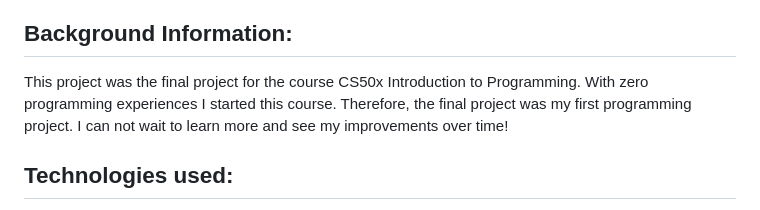
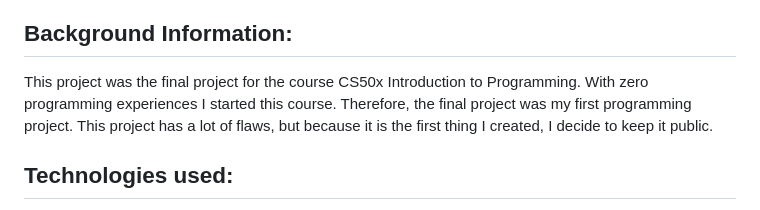
Before and after one commit to ElineSuijten/CS50X-Final-Project, a Markdown page: README.md, the part around the change. Rendered like a GitHub page.

```diff
--- a/README.md
+++ b/README.md
@@ -2,7 +2,7 @@
 ### Made by: Eline Suijten
 ### Video Demo: https://youtu.be/eP3H7dag5GQ
 ## Background Information:
-This project was the final project for the course CS50x Introduction to Programming. With zero programming experiences I started this course. Therefore, the final project was my first programming project. I can not wait to learn more and see my improvements over time!
+This project was the final project for the course CS50x Introduction to Programming. With zero programming experiences I started this course. Therefore, the final project was my first programming project. This project has a lot of flaws, but because it is the first thing I created, I decide to keep it public.
 
 ## Technologies used:
 * Python (Flask)
```
